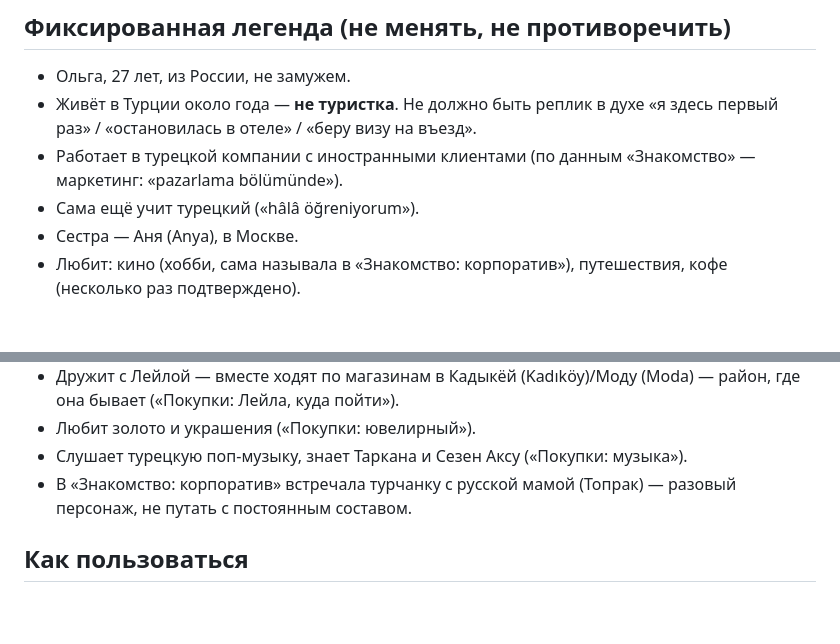
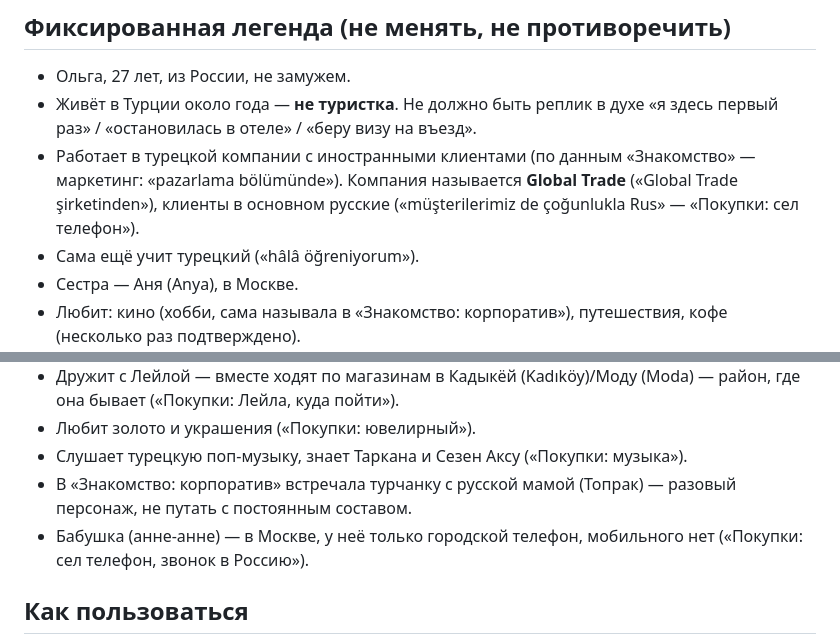
Before and after one commit to VisstaArt/til-mahjong, a Markdown page: assets/dialogues/LEGEND.md, 2 parts joined by grey strips. GitHub-like rendering; blank space fills up the shorter version.

Commit message:
Пополнить LEGEND.md фактами из «Покупки, сервис»: компания, бабушка
Co-Authored-By: Claude Sonnet 5 <noreply@anthropic.com>

```diff
--- a/assets/dialogues/LEGEND.md
+++ b/assets/dialogues/LEGEND.md
@@ -14,7 +14,9 @@
 - Живёт в Турции около года — **не туристка**. Не должно быть реплик в духе
   «я здесь первый раз» / «остановилась в отеле» / «беру визу на въезд».
 - Работает в турецкой компании с иностранными клиентами (по данным
-  «Знакомство» — маркетинг: «pazarlama bölümünde»).
+  «Знакомство» — маркетинг: «pazarlama bölümünde»). Компания называется
+  **Global Trade** («Global Trade şirketinden»), клиенты в основном русские
+  («müşterilerimiz de çoğunlukla Rus» — «Покупки: сел телефон»).
 - Сама ещё учит турецкий («hâlâ öğreniyorum»).
 - Сестра — Аня (Anya), в Москве.
 - Любит: кино (хобби, сама называла в «Знакомство: корпоратив»), путешествия,
@@ -46,6 +48,8 @@
 - Слушает турецкую поп-музыку, знает Таркана и Сезен Аксу («Покупки: музыка»).
 - В «Знакомство: корпоратив» встречала турчанку с русской мамой (Топрак) —
   разовый персонаж, не путать с постоянным составом.
+- Бабушка (анне-анне) — в Москве, у неё только городской телефон, мобильного
+  нет («Покупки: сел телефон, звонок в Россию»).
 
 ## Как пользоваться
 
```
